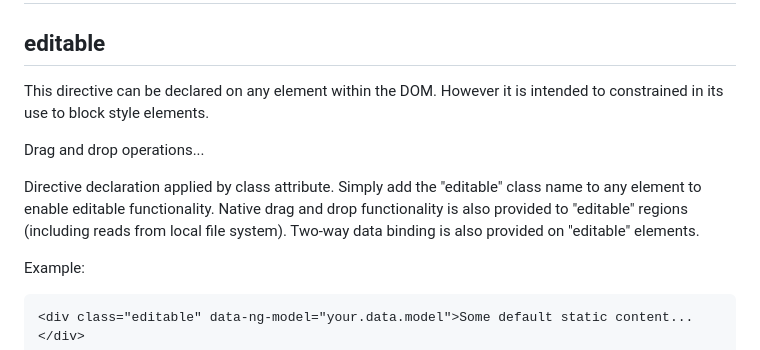
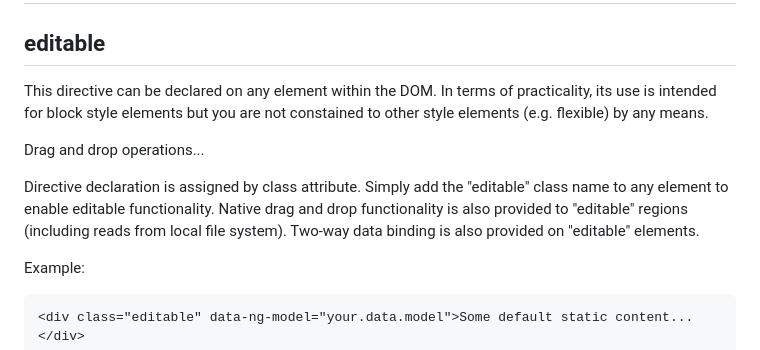
Before and after one commit to surfinky/ng-contenteditable, a Markdown page: README.md, the part around the change. Rendered like a GitHub page.

```diff
--- a/README.md
+++ b/README.md
@@ -36,11 +36,11 @@ __bower install ngcontenteditable__
 
 ## editable
 
-This directive can be declared on any element within the DOM. However it is intended to constrained in its use to block style elements.
+This directive can be declared on any element within the DOM. In terms of practicality, its use is intended for block style elements but you are not constained to other style elements (e.g. flexible) by any means.
 
 Drag and drop operations...
 
-Directive declaration applied by class attribute. Simply add the "editable" class name to any element to enable editable functionality. Native drag and drop functionality is also provided to "editable" regions (including reads from local file system). Two-way data binding is also provided on "editable" elements.
+Directive declaration is assigned by class attribute. Simply add the "editable" class name to any element to enable editable functionality. Native drag and drop functionality is also provided to "editable" regions (including reads from local file system). Two-way data binding is also provided on "editable" elements.
 
 Example:
 
```
